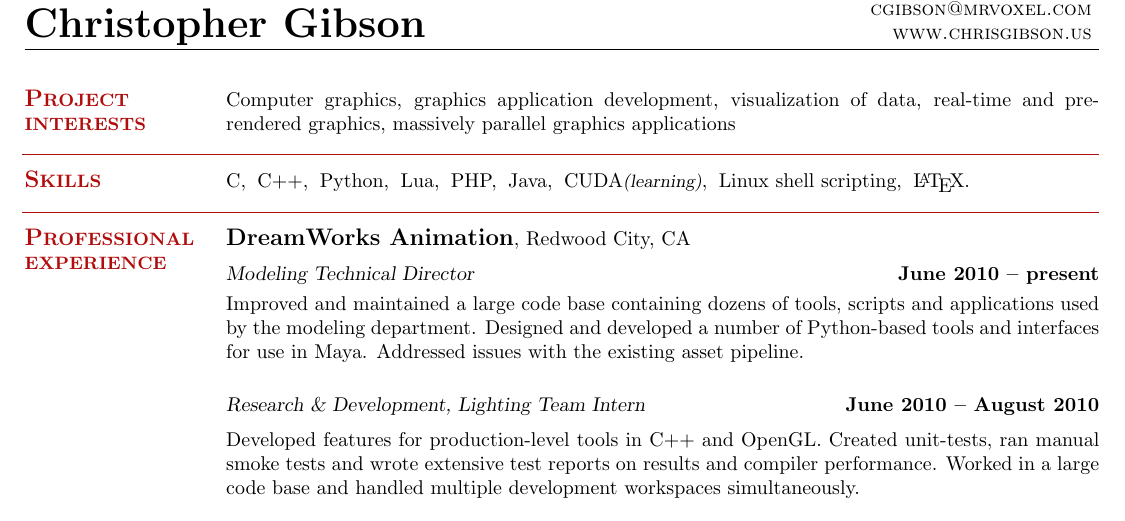
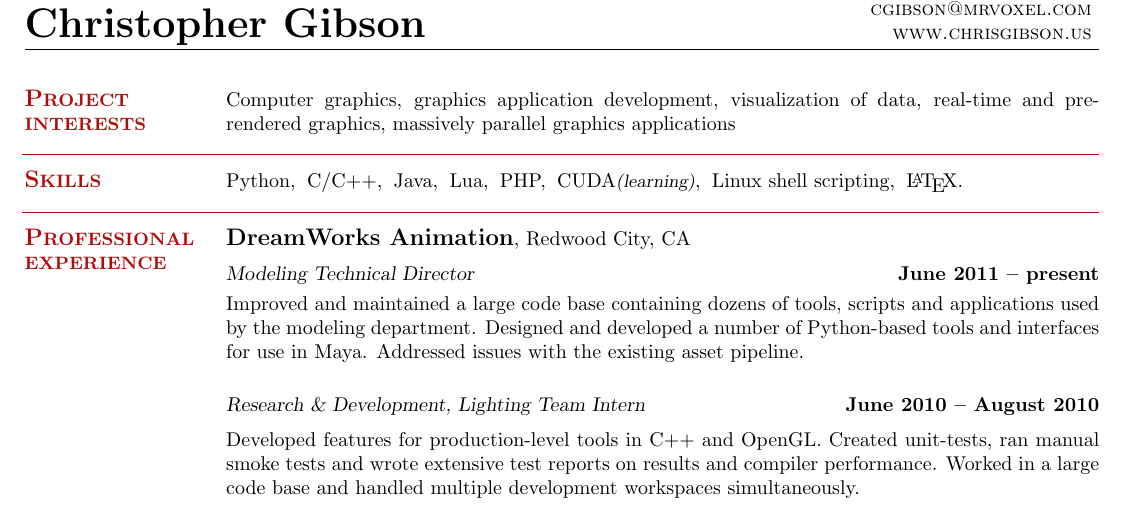
Before and after one commit to cgibson/Resume, a LaTeX CV (resume.tex): part of the page, cut so that both start at the same text. Compiled offline with pdfLaTeX.

Commit message:
updated skills, fixed DWA FT position start date

```diff
--- a/resume.tex
+++ b/resume.tex
@@ -34,7 +34,7 @@
     % Computer Skills
     \section{\mysidestyle \textbf{\large{S}\small{KILLS}}}
 
-    C,\hspace{2mm}C++,\hspace{2mm}Python,\hspace{2mm}Lua,\hspace{2mm}PHP,\hspace{2mm}Java,\hspace{2mm}CUDA\textsl{\small(learning)},\hspace{2mm}Linux shell scripting,\hspace{2mm}\LaTeX.
+    Python,\hspace{2mm}C/C++,\hspace{2mm}Java,\hspace{2mm}Lua,\hspace{2mm}PHP,\hspace{2mm}CUDA\textsl{\small(learning)},\hspace{2mm}Linux shell scripting,\hspace{2mm}\LaTeX.
 
 
 \sectionline
@@ -45,7 +45,7 @@
 
     % DreamWorks
     \textbf{\listing DreamWorks Animation}, Redwood City, CA \vspace{2mm}\\\vspace{1mm}%
-    \textsl{Modeling Technical Director} \hfill \textbf{June 2010 -- present}\\
+    \textsl{Modeling Technical Director} \hfill \textbf{June 2011 -- present}\\
     Improved and maintained a large code base containing dozens of tools, scripts and applications used by the modeling department.
     Designed and developed a number of Python-based tools and interfaces for use in Maya.  Addressed issues with the existing asset pipeline. \vspace{1mm}
 
```
Also changed, not shown: resume.pdf.
